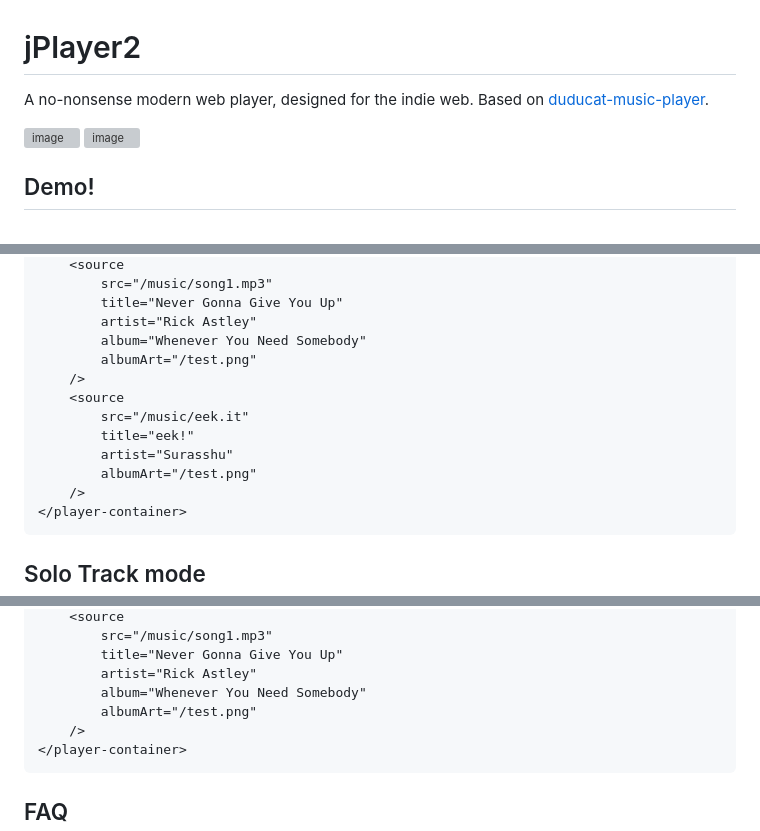
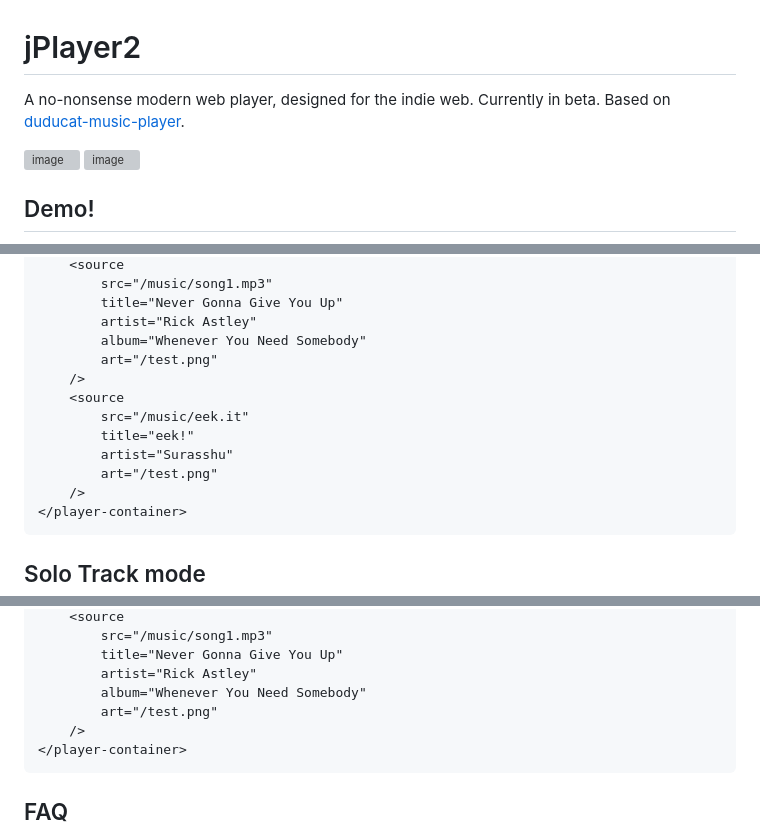
Before and after one commit to jbcarreon123/jPlayer2, a Markdown page: README.md, 3 parts joined by grey strips. GitHub-like rendering; grey boxes are pictures that could not be loaded.

````diff
--- a/README.md
+++ b/README.md
@@ -1,5 +1,5 @@
 # jPlayer2
-A no-nonsense modern web player, designed for the indie web.
+A no-nonsense modern web player, designed for the indie web. Currently in beta.
 Based on [duducat-music-player](https://github.com/ducdat0507/stuff/tree/main/music-player).
 
 ![image](https://github.com/user-attachments/assets/02999760-ecbd-485e-9e1b-b706838e67eb)
@@ -78,13 +78,13 @@ Then, add a `<source>` tag inside `<player-container>`:
         title="Never Gonna Give You Up"
         artist="Rick Astley"
         album="Whenever You Need Somebody"
-        albumArt="/test.png"
+        art="/test.png"
     />
     <source
         src="/music/eek.it"
         title="eek!"
         artist="Surasshu"
-        albumArt="/test.png"
+        art="/test.png"
     />
 </player-container>
 ```
@@ -104,7 +104,7 @@ We also have support for single track only, without the playlist panel obstructi
         title="Never Gonna Give You Up"
         artist="Rick Astley"
         album="Whenever You Need Somebody"
-        albumArt="/test.png"
+        art="/test.png"
     />
 </player-container>
 ```
````
